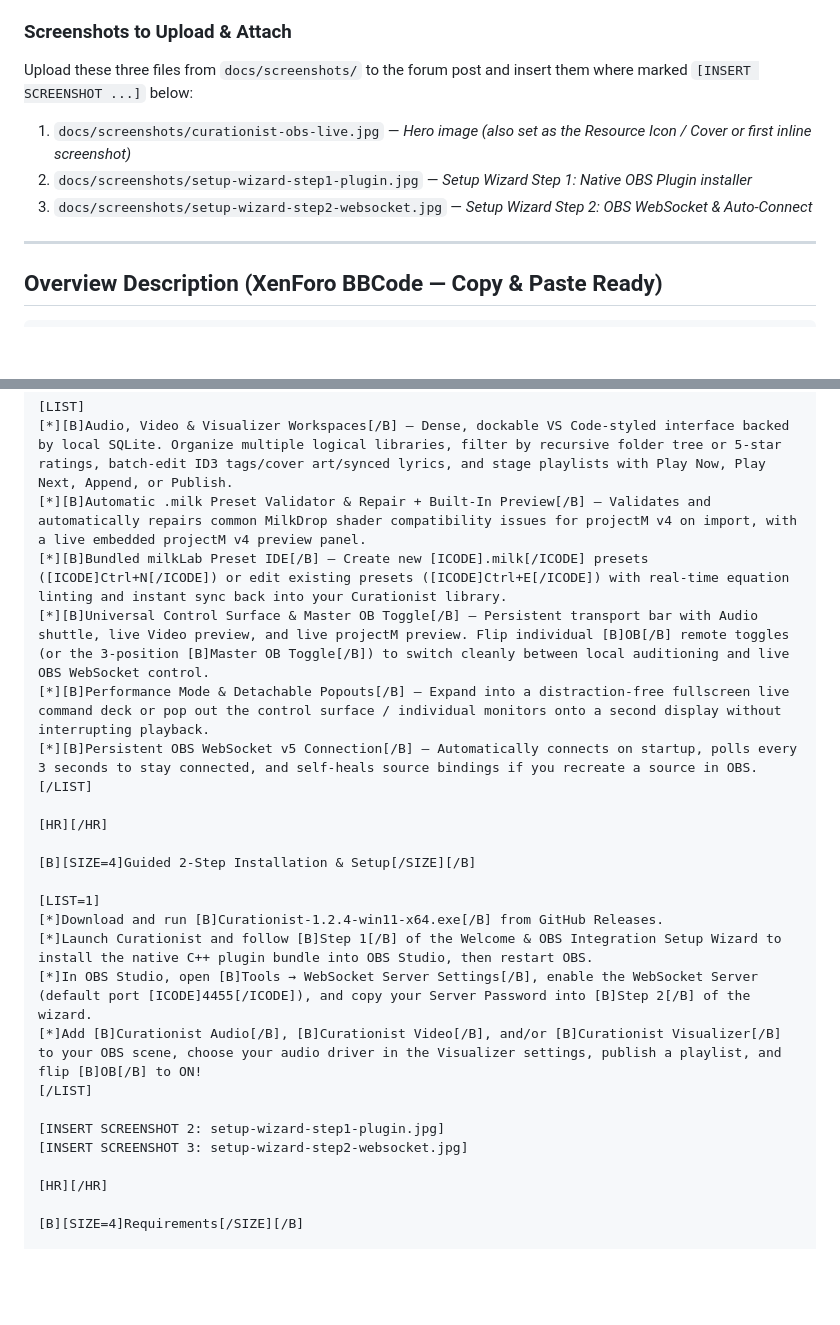
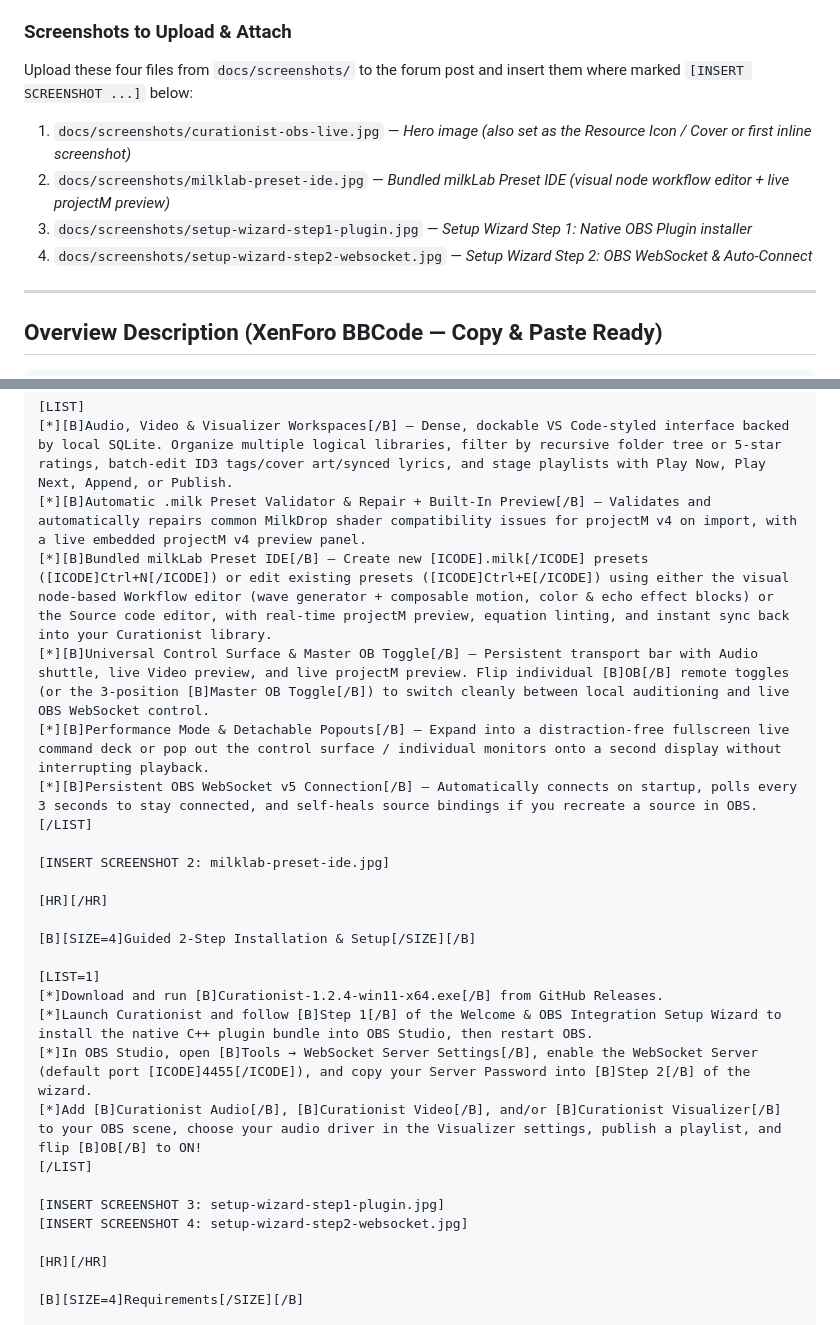
Before and after one commit to obcache/curationist, a Markdown page: docs/OBS-FORUM-SUBMISSION.md, 2 parts joined by grey strips. Rendered like a GitHub page; blank space fills up the shorter version.

```diff
--- a/docs/OBS-FORUM-SUBMISSION.md
+++ b/docs/OBS-FORUM-SUBMISSION.md
@@ -17,10 +17,11 @@ Ready-to-use copy for submitting **Curationist** to the [OBS Project Resources
 - **Additional Information / Website URL:** `https://sorryneedboost.com`
 
 ### Screenshots to Upload & Attach
-Upload these three files from `docs/screenshots/` to the forum post and insert them where marked `[INSERT SCREENSHOT ...]` below:
+Upload these four files from `docs/screenshots/` to the forum post and insert them where marked `[INSERT SCREENSHOT ...]` below:
 1. `docs/screenshots/curationist-obs-live.jpg` — *Hero image (also set as the Resource Icon / Cover or first inline screenshot)*
-2. `docs/screenshots/setup-wizard-step1-plugin.jpg` — *Setup Wizard Step 1: Native OBS Plugin installer*
-3. `docs/screenshots/setup-wizard-step2-websocket.jpg` — *Setup Wizard Step 2: OBS WebSocket & Auto-Connect*
+2. `docs/screenshots/milklab-preset-ide.jpg` — *Bundled milkLab Preset IDE (visual node workflow editor + live projectM preview)*
+3. `docs/screenshots/setup-wizard-step1-plugin.jpg` — *Setup Wizard Step 1: Native OBS Plugin installer*
+4. `docs/screenshots/setup-wizard-step2-websocket.jpg` — *Setup Wizard Step 2: OBS WebSocket & Auto-Connect*
 
 ---
 
@@ -54,11 +55,13 @@ Installing the bundled plugin (one click from the in-app Setup Wizard into [ICOD
 [LIST]
 [*][B]Audio, Video & Visualizer Workspaces[/B] — Dense, dockable VS Code-styled interface backed by local SQLite. Organize multiple logical libraries, filter by recursive folder tree or 5-star ratings, batch-edit ID3 tags/cover art/synced lyrics, and stage playlists with Play Now, Play Next, Append, or Publish.
 [*][B]Automatic .milk Preset Validator & Repair + Built-In Preview[/B] — Validates and automatically repairs common MilkDrop shader compatibility issues for projectM v4 on import, with a live embedded projectM v4 preview panel.
-[*][B]Bundled milkLab Preset IDE[/B] — Create new [ICODE].milk[/ICODE] presets ([ICODE]Ctrl+N[/ICODE]) or edit existing presets ([ICODE]Ctrl+E[/ICODE]) with real-time equation linting and instant sync back into your Curationist library.
+[*][B]Bundled milkLab Preset IDE[/B] — Create new [ICODE].milk[/ICODE] presets ([ICODE]Ctrl+N[/ICODE]) or edit existing presets ([ICODE]Ctrl+E[/ICODE]) using either the visual node-based Workflow editor (wave generator + composable motion, color & echo effect blocks) or the Source code editor, with real-time projectM preview, equation linting, and instant sync back into your Curationist library.
 [*][B]Universal Control Surface & Master OB Toggle[/B] — Persistent transport bar with Audio shuttle, live Video preview, and live projectM preview. Flip individual [B]OB[/B] remote toggles (or the 3-position [B]Master OB Toggle[/B]) to switch cleanly between local auditioning and live OBS WebSocket control.
 [*][B]Performance Mode & Detachable Popouts[/B] — Expand into a distraction-free fullscreen live command deck or pop out the control surface / individual monitors onto a second display without interrupting playback.
 [*][B]Persistent OBS WebSocket v5 Connection[/B] — Automatically connects on startup, polls every 3 seconds to stay connected, and self-heals source bindings if you recreate a source in OBS.
 [/LIST]
+
+[INSERT SCREENSHOT 2: milklab-preset-ide.jpg]
 
 [HR][/HR]
 
@@ -71,8 +74,8 @@ Installing the bundled plugin (one click from the in-app Setup Wizard into [ICOD
 [*]Add [B]Curationist Audio[/B], [B]Curationist Video[/B], and/or [B]Curationist Visualizer[/B] to your OBS scene, choose your audio driver in the Visualizer settings, publish a playlist, and flip [B]OB[/B] to ON!
 [/LIST]
 
-[INSERT SCREENSHOT 2: setup-wizard-step1-plugin.jpg]
-[INSERT SCREENSHOT 3: setup-wizard-step2-websocket.jpg]
+[INSERT SCREENSHOT 3: setup-wizard-step1-plugin.jpg]
+[INSERT SCREENSHOT 4: setup-wizard-step2-websocket.jpg]
 
 [HR][/HR]
 
```
Also changed, not shown: README.md (+3 -1 lines), docs/SORRYNEEDBOOST-WEBSITE.md (+10 -3 lines), docs/screenshots/milklab-preset-ide.jpg (added).
